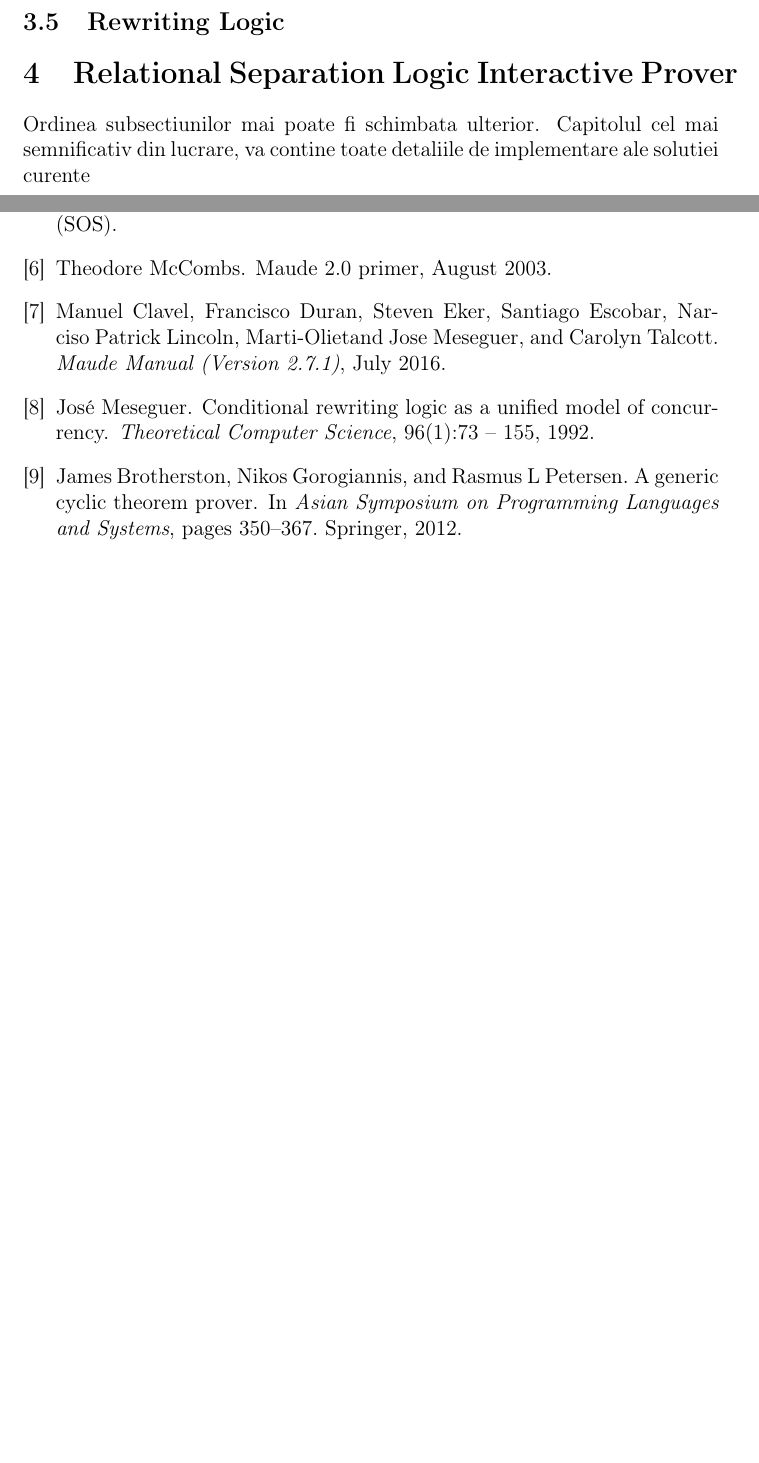
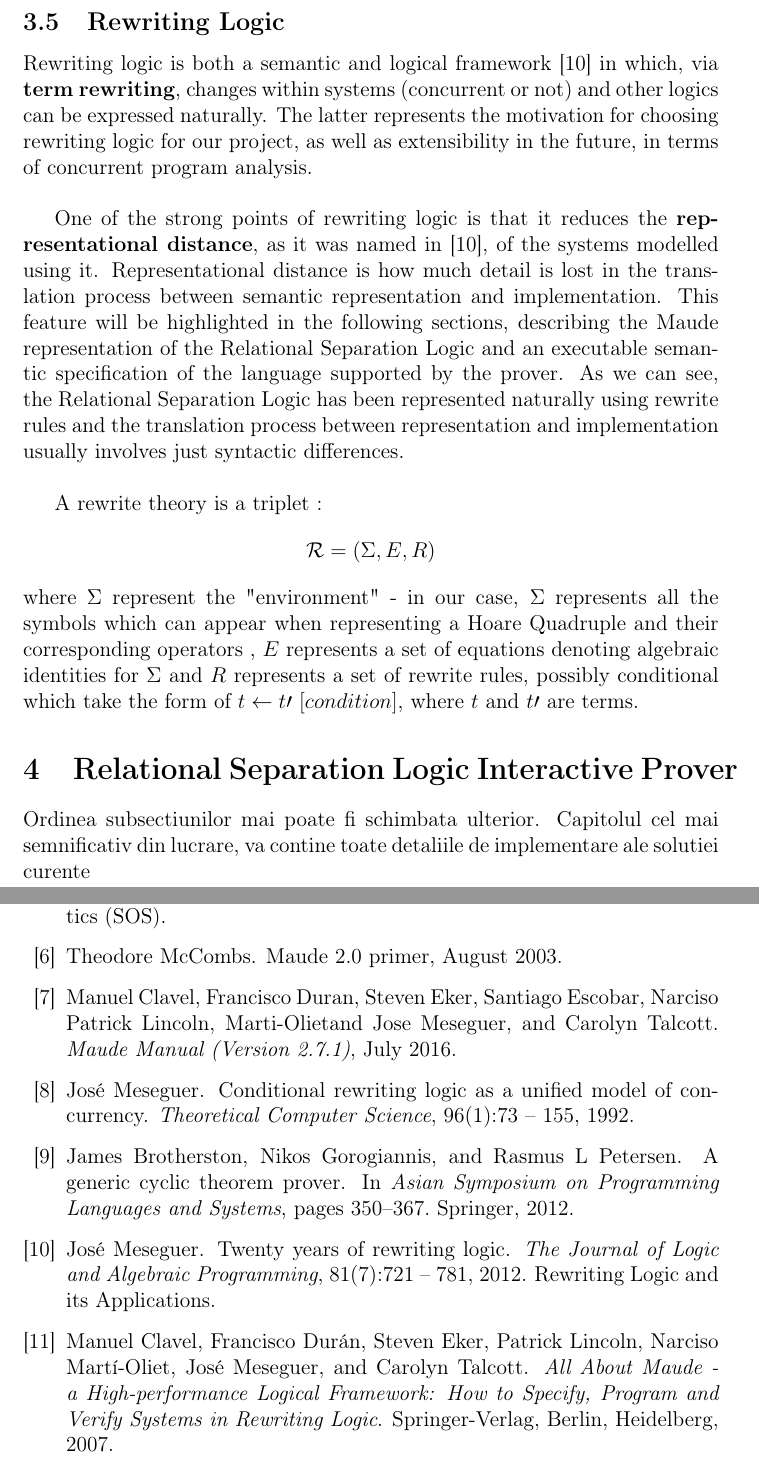
Before and after one commit to alin-corodescu/RelationalSeparationLogicProver, a LaTeX document (paper/paper.tex, which reads paper/bibliography.bib): two parts of pages 12 and 13 of 13 before the commit and two parts of pages 12 and 14 of 14 after it, joined at a grey line, cut so that both start at the same text, the shorter picture padded with empty space. The pictures show the PDF file paper/paper.pdf that the author committed with the source.

Commit message:
finished draft version of the Theoretical foundations part of the paper

```diff
--- a/paper/bibliography.bib
+++ b/paper/bibliography.bib
@@ -104,3 +104,12 @@
 	year={2012},
 	organization={Springer}
 }
+
+@article{rewritingLogic,
+	title = "Twenty years of rewriting logic",
+	journal = "The Journal of Logic and Algebraic Programming",
+	volume = "81",
+	number = "7",
+	pages = "721 - 781",
+	year = "2012",
+	note = "Rewriting Logic and its Applications",
@@ -106,0 +122,8 @@
+@book{allAboutMaude,
+	author = {Clavel, Manuel and Dur\'{a}n, Francisco and Eker, Steven and Lincoln, Patrick and Mart\'{\i}-Oliet, Narciso and Meseguer, Jos{\'e} and Talcott, Carolyn},
+	title = {All About Maude - a High-performance Logical Framework: How to Specify, Program and Verify Systems in Rewriting Logic},
+	year = {2007},
+	isbn = {3-540-71940-7, 978-3-540-71940-3},
+	publisher = {Springer-Verlag},
+	address = {Berlin, Heidelberg},
+}
--- a/paper/paper.tex
+++ b/paper/paper.tex
@@ -359,7 +359,12 @@ The semantics of the Relation Language are derived from the semantics of the Ass
 Most of the rules are adapted from the Separation Logic ones, and the link between the two logics is given by the \textbf{Embedding Rule}, which allows to transform a Relational Separation Logic Hoare Quadruple into two Separation Logic Hoare Triples. The rules are presented in Figure \ref{fig:ProofRue}.
 \clearpage
 \subsection{Rewriting Logic}
+Rewriting logic is both a semantic and logical framework \cite{rewritingLogic} in which, via \textbf{term rewriting}, changes within systems (concurrent or not) and other logics can be expressed naturally. The latter represents the motivation for choosing rewriting logic for our project, as well as extensibility in the future, in terms of concurrent program analysis. \\
 
+One of the strong points of rewriting logic is that it reduces the \textbf{representational distance}, as it was named in \cite{rewritingLogic}, of the systems modelled using it. Representational distance is how much detail is lost in the translation process between semantic representation and implementation. This feature will be highlighted in the following sections, describing the Maude representation of the Relational Separation Logic and an executable semantic specification of the language supported by the prover. As we can see, the Relational Separation Logic has been represented naturally using rewrite rules and the translation process between representation and implementation usually involves just syntactic differences.\\
+
+A rewrite theory is a triplet : \[\mathcal{R} = (\Sigma, E, R)\]
+where \(\Sigma\) represent the "environment" - in our case, \(\Sigma\) represents all the symbols which can appear when representing a Hoare Quadruple and their corresponding operators , \(E\) represents a set of equations denoting algebraic identities for \(\Sigma\) and \(R\) represents a set of rewrite rules, possibly conditional which take the form of \(t \leftarrow t\prime\ [condition]\), where \(t\) and \(t\prime\) are terms.
 \section{Relational Separation Logic Interactive Prover}
 Ordinea subsectiunilor mai poate fi schimbata ulterior. Capitolul cel mai semnificativ din lucrare, va contine toate detaliile de implementare ale solutiei curente
 \subsection{Maude - General Overview}
```
Also changed, not shown: paper/paper.bbl, paper/paper.pdf, paper/bibliography.bib (6 more changed lines), 5 other files.
